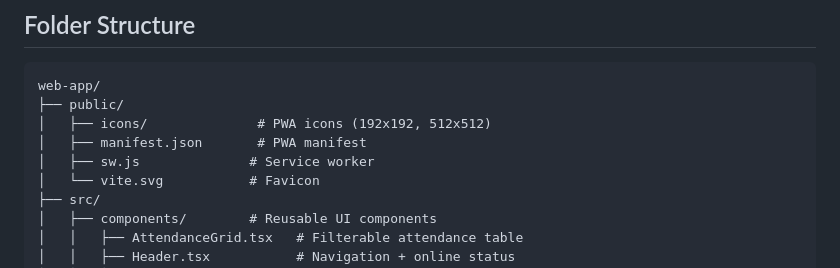
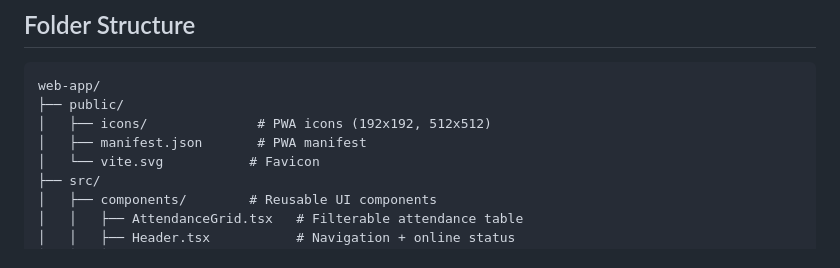
Before and after one commit to SirCozy/nysc-attendance-system, a Markdown page: web-app/README.md, the part around the change. GitHub-like rendering.

Commit message:
docs: fix stale sw.js reference in README folder structure
Co-Authored-By: Daniel Emmanuel <twistytiger247@gmail.com>

```diff
--- a/web-app/README.md
+++ b/web-app/README.md
@@ -53,7 +53,6 @@ web-app/
 ├── public/
 │   ├── icons/              # PWA icons (192x192, 512x512)
 │   ├── manifest.json       # PWA manifest
-│   ├── sw.js              # Service worker
 │   └── vite.svg           # Favicon
 ├── src/
 │   ├── components/        # Reusable UI components
```
